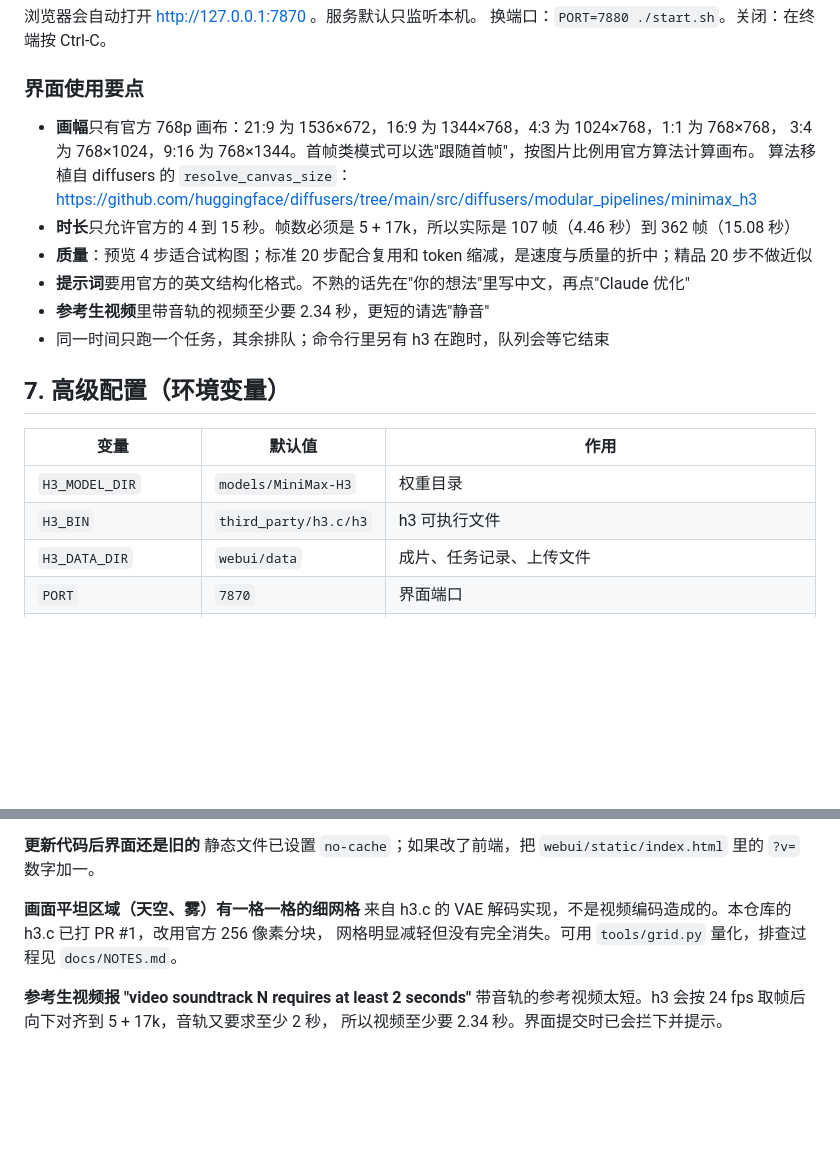
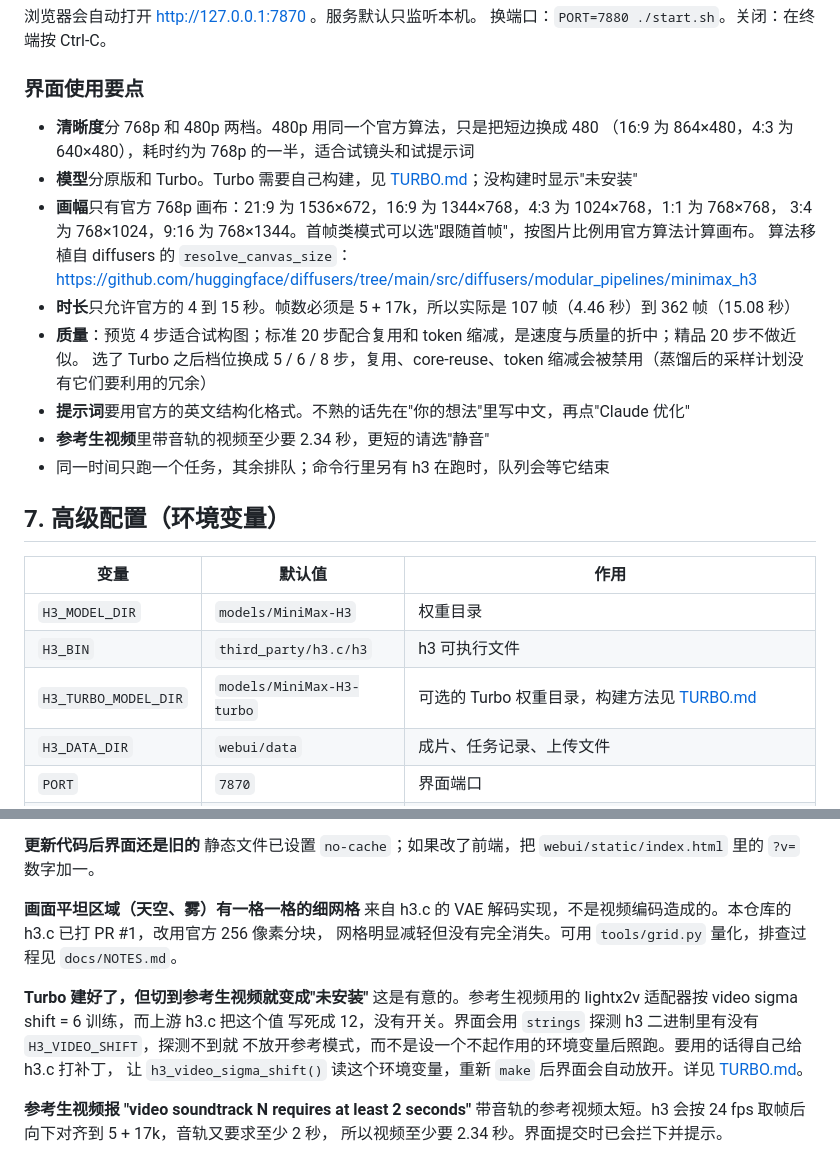
Before and after one commit to syydaniel/minimax-h3-studio, a Markdown page: docs/DEPLOY.md, 2 parts joined by grey strips. Drawn GitHub-style; blank space fills up the shorter version.

Commit message:
docs: cover the Turbo variant and 480p tier in the deployment guide
Adds the 清晰度 / 模型 interface notes, the H3_TURBO_MODEL_DIR variable, and a
FAQ entry explaining why reference mode reports Turbo as 未安装 on the bundled
engine: the lightx2v adapter wants video sigma shift 6 and upstream h3.c
hardcodes 12, so the UI probes the binary rather than exporting a variable that
would be ignored.

Co-Authored-By: Claude Opus 5 <noreply@anthropic.com>

```diff
--- a/docs/DEPLOY.md
+++ b/docs/DEPLOY.md
@@ -140,12 +140,16 @@ https://huggingface.co/MiniMaxAI/MiniMax-H3/blob/main/LICENSE
 
 ### 界面使用要点
 
+- **清晰度**分 768p 和 480p 两档。480p 用同一个官方算法，只是把短边换成 480
+  （16:9 为 864×480，4:3 为 640×480），耗时约为 768p 的一半，适合试镜头和试提示词
+- **模型**分原版和 Turbo。Turbo 需要自己构建，见 [TURBO.md](TURBO.md)；没构建时显示"未安装"
 - **画幅**只有官方 768p 画布：21:9 为 1536×672，16:9 为 1344×768，4:3 为 1024×768，1:1 为 768×768，
   3:4 为 768×1024，9:16 为 768×1344。首帧类模式可以选"跟随首帧"，按图片比例用官方算法计算画布。
   算法移植自 diffusers 的 `resolve_canvas_size`：
   https://github.com/huggingface/diffusers/tree/main/src/diffusers/modular_pipelines/minimax_h3
 - **时长**只允许官方的 4 到 15 秒。帧数必须是 5 + 17k，所以实际是 107 帧（4.46 秒）到 362 帧（15.08 秒）
-- **质量**：预览 4 步适合试构图；标准 20 步配合复用和 token 缩减，是速度与质量的折中；精品 20 步不做近似
+- **质量**：预览 4 步适合试构图；标准 20 步配合复用和 token 缩减，是速度与质量的折中；精品 20 步不做近似。
+  选了 Turbo 之后档位换成 5 / 6 / 8 步，复用、core-reuse、token 缩减会被禁用（蒸馏后的采样计划没有它们要利用的冗余）
 - **提示词**要用官方的英文结构化格式。不熟的话先在"你的想法"里写中文，再点"Claude 优化"
 - **参考生视频**里带音轨的视频至少要 2.34 秒，更短的请选"静音"
 - 同一时间只跑一个任务，其余排队；命令行里另有 h3 在跑时，队列会等它结束
@@ -156,6 +160,7 @@ https://huggingface.co/MiniMaxAI/MiniMax-H3/blob/main/LICENSE
 |---|---|---|
 | `H3_MODEL_DIR` | `models/MiniMax-H3` | 权重目录 |
 | `H3_BIN` | `third_party/h3.c/h3` | h3 可执行文件 |
+| `H3_TURBO_MODEL_DIR` | `models/MiniMax-H3-turbo` | 可选的 Turbo 权重目录，构建方法见 [TURBO.md](TURBO.md) |
 | `H3_DATA_DIR` | `webui/data` | 成片、任务记录、上传文件 |
 | `PORT` | `7870` | 界面端口 |
 | `H3_HOST` | `127.0.0.1` | 监听地址。界面能启动进程、读取本机文件，不要随意改成 `0.0.0.0` 暴露到网络 |
@@ -179,6 +184,12 @@ Python 会卡在一个 `open()` 系统调用上，一直不监听端口。`start
 来自 h3.c 的 VAE 解码实现，不是视频编码造成的。本仓库的 h3.c 已打 PR #1，改用官方 256 像素分块，
 网格明显减轻但没有完全消失。可用 `tools/grid.py` 量化，排查过程见 `docs/NOTES.md`。
 
+**Turbo 建好了，但切到参考生视频就变成"未安装"**
+这是有意的。参考生视频用的 lightx2v 适配器按 video sigma shift = 6 训练，而上游 h3.c 把这个值
+写死成 12，没有开关。界面会用 `strings` 探测 h3 二进制里有没有 `H3_VIDEO_SHIFT`，探测不到就
+不放开参考模式，而不是设一个不起作用的环境变量后照跑。要用的话得自己给 h3.c 打补丁，
+让 `h3_video_sigma_shift()` 读这个环境变量，重新 `make` 后界面会自动放开。详见 [TURBO.md](TURBO.md)。
+
 **参考生视频报 "video soundtrack N requires at least 2 seconds"**
 带音轨的参考视频太短。h3 会按 24 fps 取帧后向下对齐到 5 + 17k，音轨又要求至少 2 秒，
 所以视频至少要 2.34 秒。界面提交时已会拦下并提示。
```
